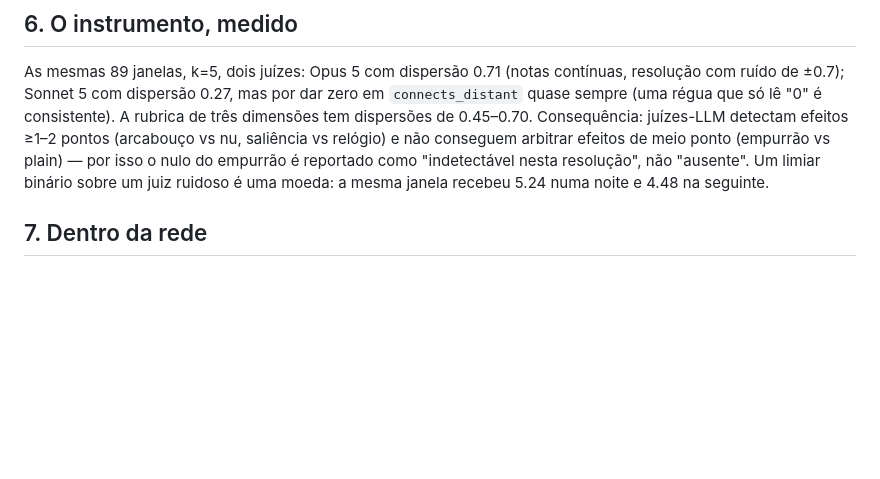
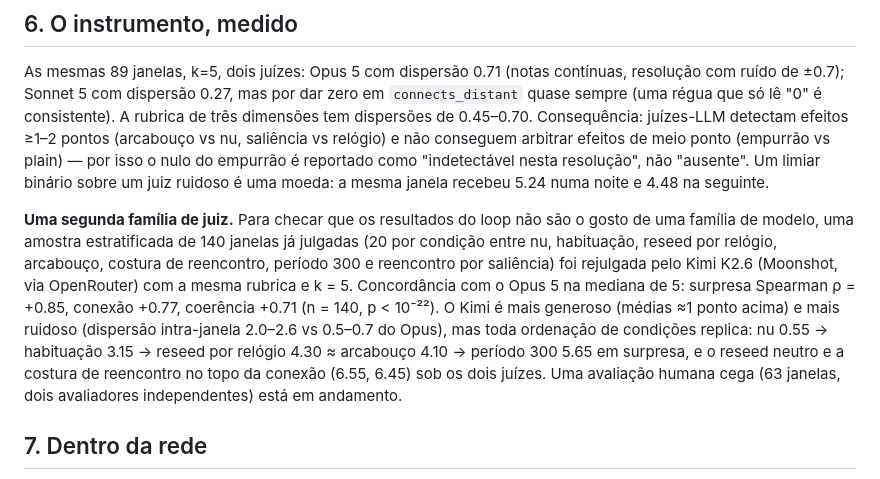
Before and after one commit to RobertoOno/interrupting-the-loop, a Markdown page: docs/PAPER_DREAM_pt.md, the part around the change. Drawn GitHub-style; blank space fills up the shorter version.

Commit message:
§6: second judge family (Kimi K2.6 vs Opus, ρ 0.85/0.77/0.71); PLANO updated

```diff
--- a/docs/PAPER_DREAM_pt.md
+++ b/docs/PAPER_DREAM_pt.md
@@ -331,6 +331,21 @@ saliência vs relógio) e não conseguem arbitrar efeitos de meio ponto
 juiz ruidoso é uma moeda: a mesma janela recebeu 5.24 numa noite e 4.48 na
 seguinte.
 
+**Uma segunda família de juiz.** Para checar que os resultados do loop não
+são o gosto de uma família de modelo, uma amostra estratificada de 140
+janelas já julgadas (20 por condição entre nu, habituação, reseed por
+relógio, arcabouço, costura de reencontro, período 300 e reencontro por
+saliência) foi rejulgada pelo Kimi K2.6 (Moonshot, via OpenRouter) com a
+mesma rubrica e k = 5. Concordância com o Opus 5 na mediana de 5:
+surpresa Spearman ρ = +0.85, conexão +0.77, coerência +0.71 (n = 140, p <
+10⁻²²). O Kimi é mais generoso (médias ≈1 ponto acima) e mais ruidoso
+(dispersão intra-janela 2.0–2.6 vs 0.5–0.7 do Opus), mas toda ordenação
+de condições replica: nu 0.55 → habituação 3.15 → reseed por relógio 4.30
+≈ arcabouço 4.10 → período 300 5.65 em surpresa, e o reseed neutro e a
+costura de reencontro no topo da conexão (6.55, 6.45) sob os dois juízes.
+Uma avaliação humana cega (63 janelas, dois avaliadores independentes)
+está em andamento.
+
 ## 7. Dentro da rede
 
 Juízes e embeddings de sentença veem o texto; o residual do próprio
```
Also changed, not shown: docs/PAPER_DREAM.md (+15 -0 lines), docs/PLANO.md (+13 -0 lines).
